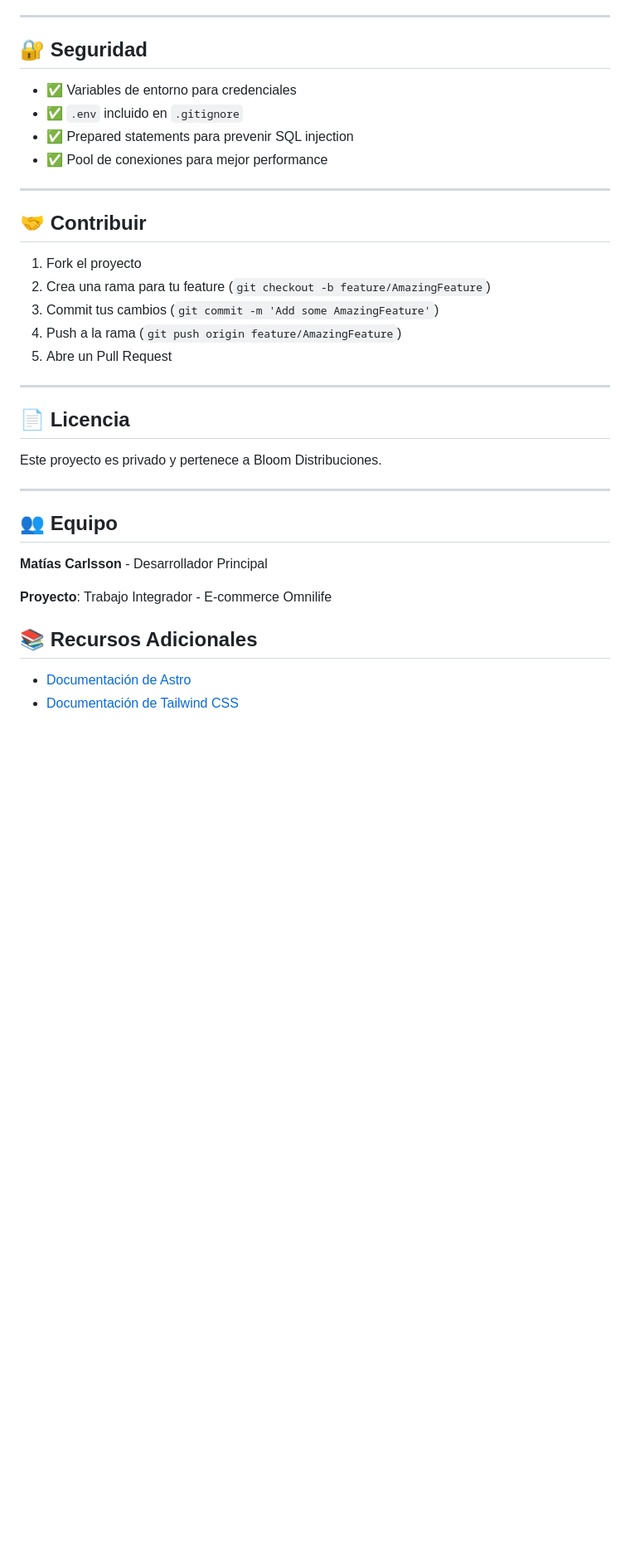
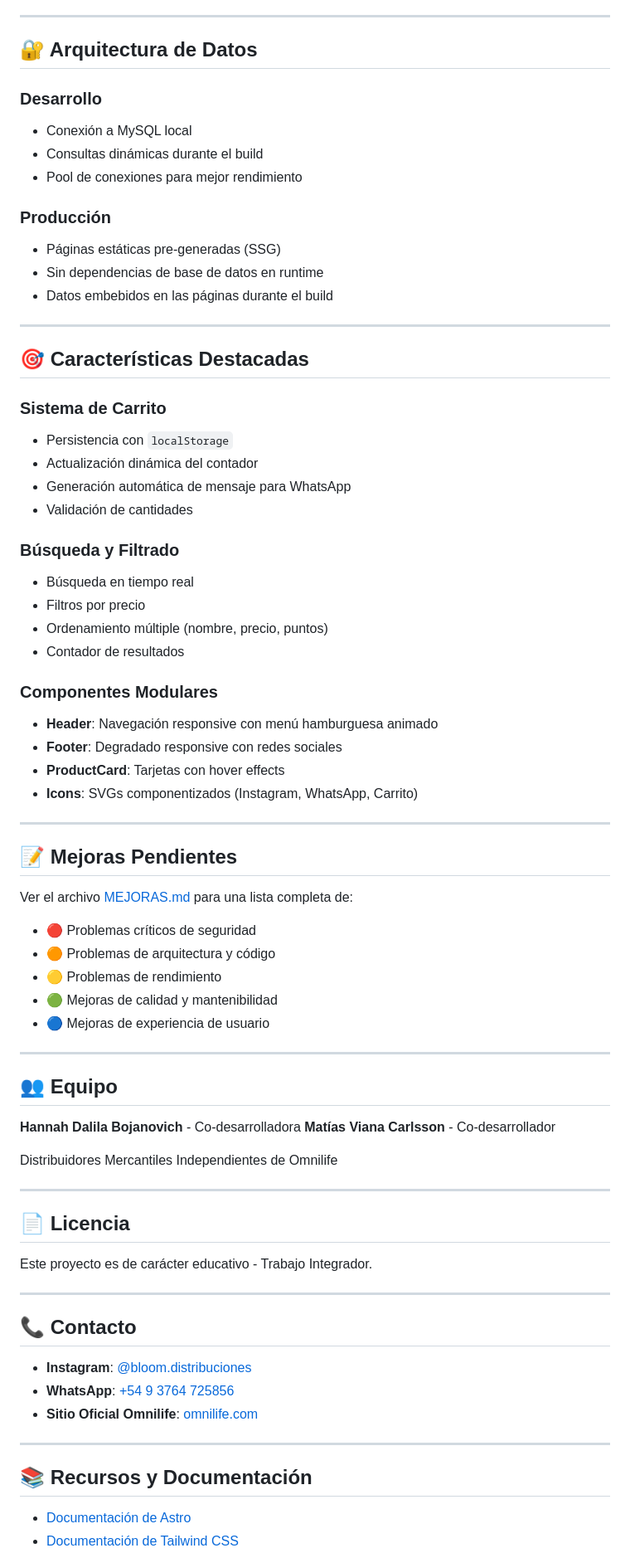
Before and after one commit to MatiasCarlsson/Trabajo-Integrador, a Markdown page: README.md, the part around one of its changes. Shown at 83% size. Drawn GitHub-style; blank space fills up the shorter version.

Commit message:
fix: Update README for clarity and consistency in project description and features

```diff
--- a/README.md
+++ b/README.md
@@ -264,38 +262,83 @@ DB_NAME=omnilife_db
 
 ---
 
-## 🔐 Seguridad
+## 🔐 Arquitectura de Datos
 
-- ✅ Variables de entorno para credenciales
-- ✅ `.env` incluido en `.gitignore`
-- ✅ Prepared statements para prevenir SQL injection
-- ✅ Pool de conexiones para mejor performance
+### Desarrollo
+
+- Conexión a MySQL local
+- Consultas dinámicas durante el build
+- Pool de conexiones para mejor rendimiento
+
+### Producción
+
+- Páginas estáticas pre-generadas (SSG)
+- Sin dependencias de base de datos en runtime
+- Datos embebidos en las páginas durante el build
 
 ---
 
-## 🤝 Contribuir
+## 🎯 Características Destacadas
 
-1. Fork el proyecto
-2. Crea una rama para tu feature (`git checkout -b feature/AmazingFeature`)
-3. Commit tus cambios (`git commit -m 'Add some AmazingFeature'`)
-4. Push a la rama (`git push origin feature/AmazingFeature`)
-5. Abre un Pull Request
+### Sistema de Carrito
+
+- Persistencia con `localStorage`
+- Actualización dinámica del contador
+- Generación automática de mensaje para WhatsApp
+- Validación de cantidades
+
+### Búsqueda y Filtrado
+
+- Búsqueda en tiempo real
+- Filtros por precio
+- Ordenamiento múltiple (nombre, precio, puntos)
+- Contador de resultados
+
+### Componentes Modulares
+
+- **Header**: Navegación responsive con menú hamburguesa animado
+- **Footer**: Degradado responsive con redes sociales
+- **ProductCard**: Tarjetas con hover effects
+- **Icons**: SVGs componentizados (Instagram, WhatsApp, Carrito)
+
+---
+
+## 📝 Mejoras Pendientes
+
+Ver el archivo [MEJORAS.md](./MEJORAS.md) para una lista completa de:
+
+- 🔴 Problemas críticos de seguridad
+- 🟠 Problemas de arquitectura y código
+- 🟡 Problemas de rendimiento
+- 🟢 Mejoras de calidad y mantenibilidad
+- 🔵 Mejoras de experiencia de usuario
+
+---
+
+## 👥 Equipo
+
+**Hannah Dalila Bojanovich** - Co-desarrolladora
+**Matías Viana Carlsson** - Co-desarrollador
+
+Distribuidores Mercantiles Independientes de Omnilife
 
 ---
 
 ## 📄 Licencia
 
-Este proyecto es privado y pertenece a Bloom Distribuciones.
+Este proyecto es de carácter educativo - Trabajo Integrador.
 
 ---
 
-## 👥 Equipo
+## 📞 Contacto
 
-**Matías Carlsson** - Desarrollador Principal
+- **Instagram**: [@bloom.distribuciones](https://www.instagram.com/bloom.distribuciones/)
+- **WhatsApp**: [+54 9 3764 725856](https://wa.me/5493764725856)
+- **Sitio Oficial Omnilife**: [omnilife.com](https://www.omnilife.com/es-ar/)
 
-**Proyecto**: Trabajo Integrador - E-commerce Omnilife
+---
 
-## 📚 Recursos Adicionales
+## 📚 Recursos y Documentación
 
 - [Documentación de Astro](https://docs.astro.build)
 - [Documentación de Tailwind CSS](https://tailwindcss.com/docs)
```
Also changed, not shown: other parts of README.md (+149 -148 lines).
